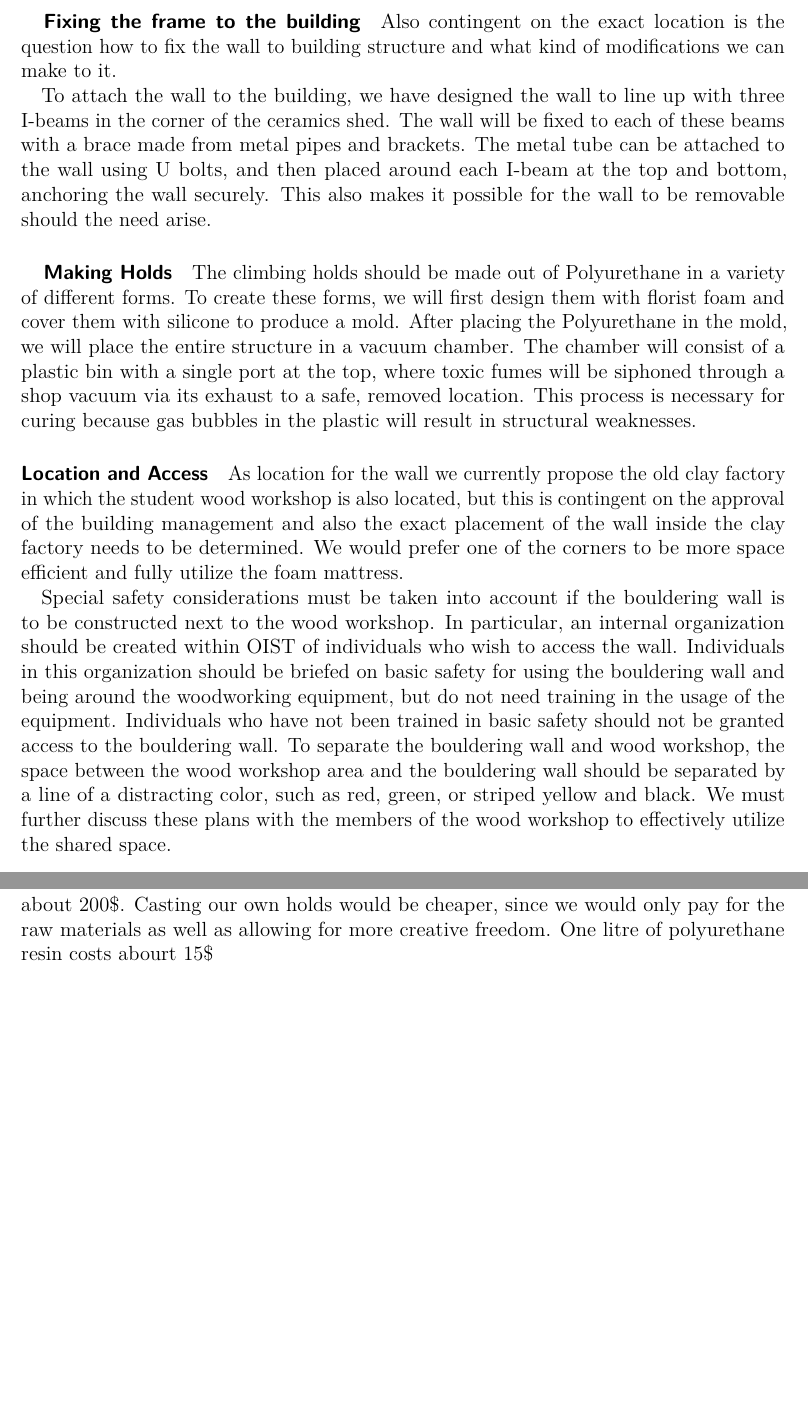
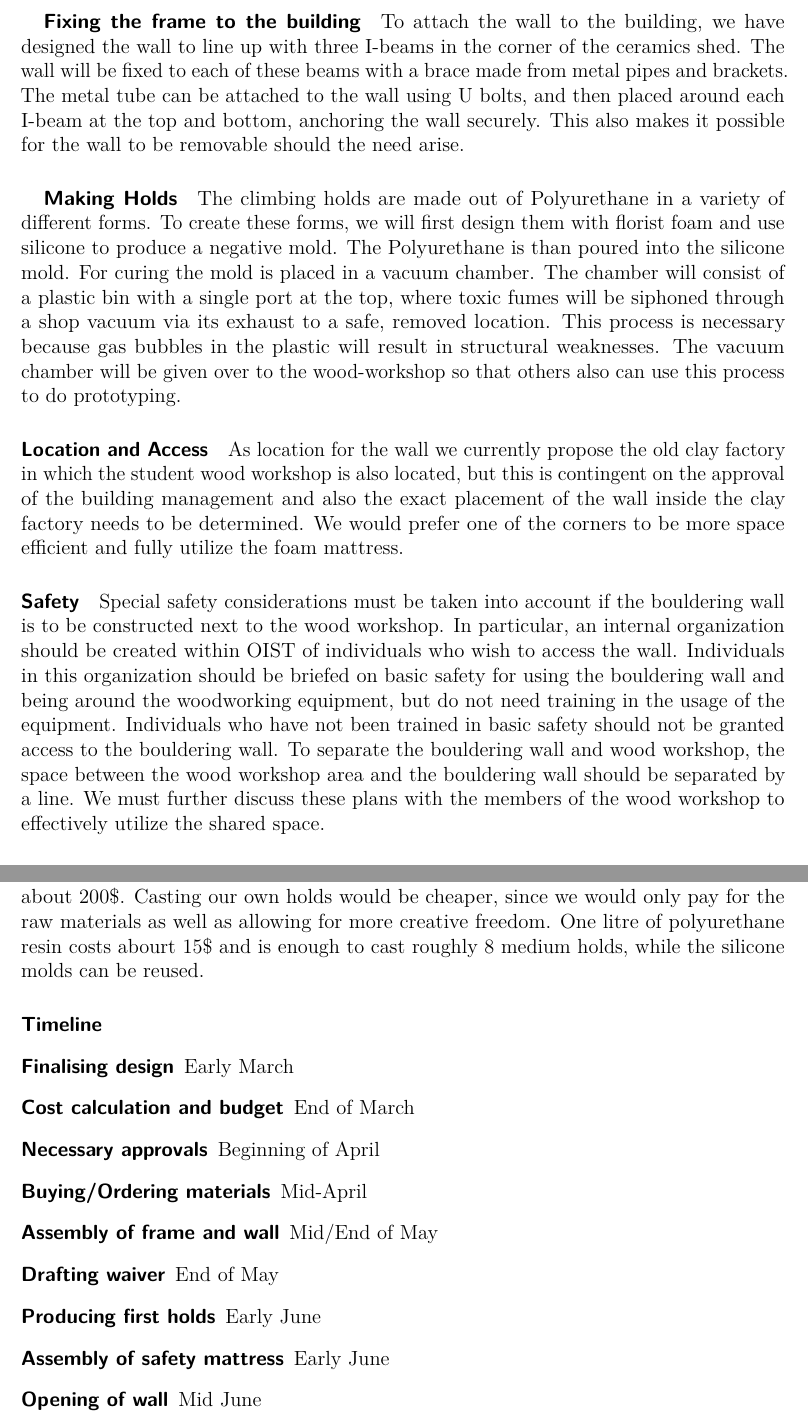
Before and after one commit to vchuravy/PD1, a LaTeX document (proposal/Proposal.tex, which reads proposal/safety.tex): two parts of pages 2 and 3 of 5, joined at a grey line, cut at the place of the change, the shorter picture padded with empty space. Compiled offline with pdfLaTeX.

Commit message:
update language

```diff
--- a/proposal/Proposal.tex
+++ b/proposal/Proposal.tex
@@ -14,7 +14,7 @@
 \date{\today}
 \title{Professional development}
 \subtitle{Bouldering Wall}
-\author{A. Dhar, J. Schloss, L. Li, V. Churavy}
+\author{A. Dhar (Engineering), J. Schloss (Physical Sciences), L. Li (Physical Sciences), V. Churavy (Life Sciences)}
 \begin{document}
 \maketitle
 \paragraph{Introduction}
@@ -34,10 +35,8 @@ The two layer is necessary to prevent two distinct dangers that occur while clim
 \subparagraph{Fixing the frame to the building}
-Also contingent on the exact location is the question how to fix the wall to building structure and what kind of modifications we can make to it.
-
 To attach the wall to the building, we have designed the wall to line up with three I-beams in the corner of the ceramics shed. The wall will be fixed to each of these beams with a brace made from metal pipes and brackets. The metal tube can be attached to the wall using U bolts, and then placed around each I-beam at the top and bottom, anchoring the wall securely. This also makes it possible for the wall to be removable should the need arise.
 
 \subparagraph{Making Holds}
-The climbing holds should be made out of Polyurethane in a variety of different forms. To create these forms, we will first design them with florist foam and cover them with silicone to produce a mold. After placing the Polyurethane in the mold, we will place the entire structure in a vacuum chamber. The chamber will consist of a plastic bin with a single port at the top, where toxic fumes will be siphoned through a shop vacuum via its exhaust to a safe, removed location. This process is necessary for curing because gas bubbles in the plastic will result in structural weaknesses.
+The climbing holds are made out of Polyurethane in a variety of different forms. To create these forms, we will first design them with florist foam and use silicone to produce a negative mold. The Polyurethane is than poured into the silicone mold. For curing the mold is placed in a vacuum chamber. The chamber will consist of a plastic bin with a single port at the top, where toxic fumes will be siphoned through a shop vacuum via its exhaust to a safe, removed location. This process is necessary because gas bubbles in the plastic will result in structural weaknesses. The vacuum chamber will be given over to the wood-workshop so that others also can use this process to do prototyping.
 
 
 \paragraph{Location and Access}
@@ -56,9 +56,23 @@ For obtaining hardware and supplies, our main sources will be Tabata and Makeman
 
 \subparagraph{Costs}
 We visited Makeman at February 27th to get an estimate of the cost for the materials. The cost for the wood necessary for the whole wall is about $30000\yen$, divided into $17000\yen$ for the plywood sheeting and $13000\yen$ for the wooden struts. We estimate than we would need another $15000\yen$ for screws, metal pipes, brackets, wood-wood connectors and drill bits.
+
 The second major cost point would be the safety mattress and we are currently exploring several options there.
 
-The last cost point would be the holds. Commercial offering vary widely in price mostly depending on size. Medium size holds cost around $100\$$ for 15 pieces. On the other hand there are sets of holds available that consists of 100 holds in different sizes for about $200\$$. Casting our own holds would be cheaper, since we would only pay for the raw materials as well as allowing for more creative freedom. One litre of polyurethane resin costs abourt $15\$$
+The last cost point would be the holds. Commercial offering vary widely in price mostly depending on size. Medium size holds cost around $100\$$ for 15 pieces. On the other hand there are sets of holds available that consists of 100 holds in different sizes for about $200\$$. Casting our own holds would be cheaper, since we would only pay for the raw materials as well as allowing for more creative freedom. One litre of polyurethane resin costs abourt $15\$$ and is enough to cast roughly 8 medium holds, while the silicone molds can be reused.
+
+\paragraph{Timeline}
+\begin{description}
+  \item[Finalising design] Early March
+  \item[Cost calculation and budget] End of March
+  \item[Necessary approvals] Beginning of April
+  \item[Buying/Ordering materials] Mid-April
+  \item[Assembly of frame and wall] Mid/End of May
+  \item[Drafting waiver] End of May
+  \item[Producing first holds] Early June
+  \item[Assembly of safety mattress] Early June
+  \item[Opening of wall] Mid June
+\end{description}
 
 \newpage
 \section*{Appendix}
--- a/proposal/safety.tex
+++ b/proposal/safety.tex
@@ -1 +1 @@
-Special safety considerations must be taken into account if the bouldering wall is to be constructed next to the wood workshop. In particular, an internal organization should be created within OIST of individuals who wish to access the wall. Individuals in this organization should be briefed on basic safety for using the bouldering wall and being around the woodworking equipment, but do not need training in the usage of the equipment. Individuals who have not been trained in basic safety should not be granted access to the bouldering wall. To separate the bouldering wall and wood workshop, the space  between the wood workshop area and the bouldering wall should be separated by a line of a distracting color, such as red, green, or striped yellow and black. We must further discuss these plans with the members of the wood workshop to effectively utilize the shared space.
+Special safety considerations must be taken into account if the bouldering wall is to be constructed next to the wood workshop. In particular, an internal organization should be created within OIST of individuals who wish to access the wall. Individuals in this organization should be briefed on basic safety for using the bouldering wall and being around the woodworking equipment, but do not need training in the usage of the equipment. Individuals who have not been trained in basic safety should not be granted access to the bouldering wall. To separate the bouldering wall and wood workshop, the space  between the wood workshop area and the bouldering wall should be separated by a line. We must further discuss these plans with the members of the wood workshop to effectively utilize the shared space.
```
Also changed, not shown: proposal/Proposal.tex (8 more changed lines).
